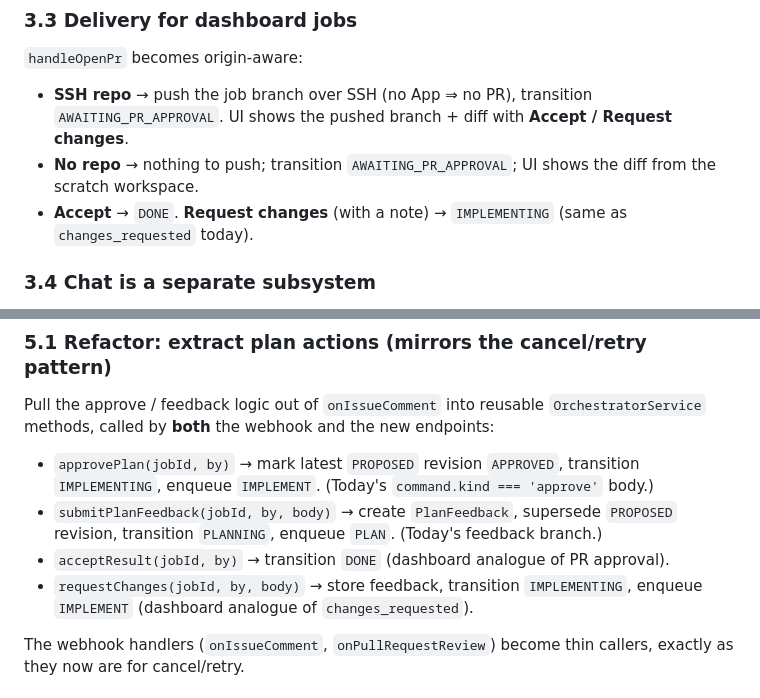
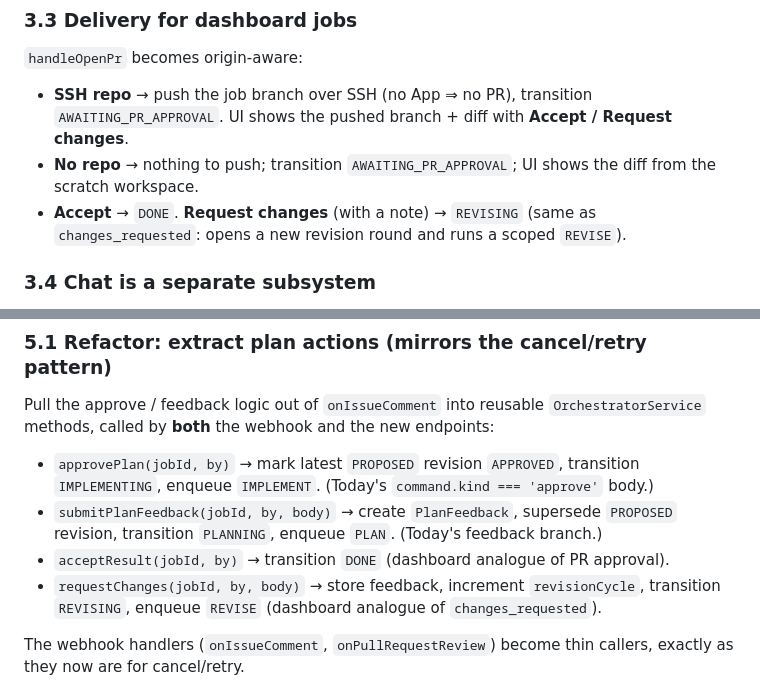
Before and after one commit to jahilldev/olympian, a Markdown page: docs/INTERFACE.md, 2 parts joined by grey strips. Drawn GitHub-style.

```diff
--- a/docs/INTERFACE.md
+++ b/docs/INTERFACE.md
@@ -68,7 +68,7 @@ with different _surfaces_. No new `JobState` values, no new `TaskKind` values fo
 
 - **SSH repo** → push the job branch over SSH (no App ⇒ no PR), transition `AWAITING_PR_APPROVAL`. UI shows the pushed branch + diff with **Accept / Request changes**.
 - **No repo** → nothing to push; transition `AWAITING_PR_APPROVAL`; UI shows the diff from the scratch workspace.
-- **Accept** → `DONE`. **Request changes** (with a note) → `IMPLEMENTING` (same as `changes_requested` today).
+- **Accept** → `DONE`. **Request changes** (with a note) → `REVISING` (same as `changes_requested`: opens a new revision round and runs a scoped `REVISE`).
 
 ### 3.4 Chat is a separate subsystem
 
@@ -142,8 +142,8 @@ Pull the approve / feedback logic out of `onIssueComment` into reusable
 - `submitPlanFeedback(jobId, by, body)` → create `PlanFeedback`, supersede `PROPOSED`
   revision, transition `PLANNING`, enqueue `PLAN`. (Today's feedback branch.)
 - `acceptResult(jobId, by)` → transition `DONE` (dashboard analogue of PR approval).
-- `requestChanges(jobId, by, body)` → store feedback, transition `IMPLEMENTING`, enqueue
-  `IMPLEMENT` (dashboard analogue of `changes_requested`).
+- `requestChanges(jobId, by, body)` → store feedback, increment `revisionCycle`, transition
+  `REVISING`, enqueue `REVISE` (dashboard analogue of `changes_requested`).
 
 The webhook handlers (`onIssueComment`, `onPullRequestReview`) become thin callers, exactly
 as they now are for cancel/retry.
```
Also changed, not shown: README.md (+16 -8 lines).
